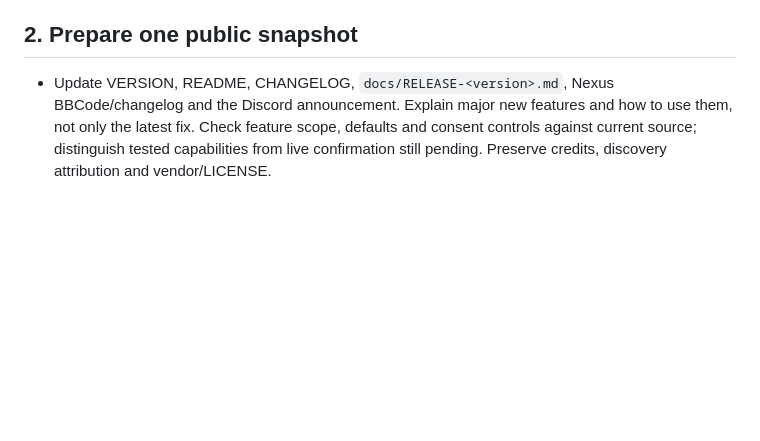
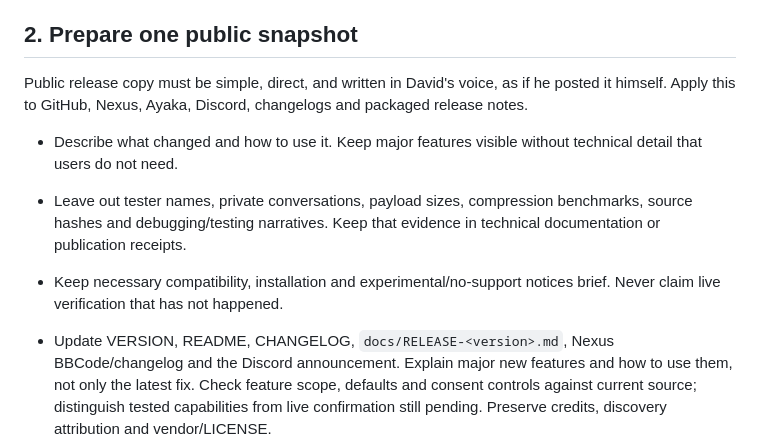
Before and after one commit to HWG90/Epic-LUT, a Markdown page: docs/RELEASE-PROTOCOL.md, the part around the change. Rendered like a GitHub page; blank space fills up the shorter version.

Commit message:
Document plain release copy protocol

```diff
--- a/docs/RELEASE-PROTOCOL.md
+++ b/docs/RELEASE-PROTOCOL.md
@@ -10,6 +10,12 @@ When David requests an Epic LUT update or release, complete this sequence. Finis
 - Use the authorized managed development workflow for game deployment. Publication does not authorize changing native DLLs, saved settings, game patches or another component. Preserve rollback packages.
 
 ## 2. Prepare one public snapshot
+
+Public release copy must be simple, direct, and written in David's voice, as if he posted it himself. Apply this to GitHub, Nexus, Ayaka, Discord, changelogs and packaged release notes.
+
+- Describe what changed and how to use it. Keep major features visible without technical detail that users do not need.
+- Leave out tester names, private conversations, payload sizes, compression benchmarks, source hashes and debugging/testing narratives. Keep that evidence in technical documentation or publication receipts.
+- Keep necessary compatibility, installation and experimental/no-support notices brief. Never claim live verification that has not happened.
 
 - Update VERSION, README, CHANGELOG, `docs/RELEASE-<version>.md`, Nexus BBCode/changelog and the Discord announcement. Explain major new features and how to use them, not only the latest fix. Check feature scope, defaults and consent controls against current source; distinguish tested capabilities from live confirmation still pending. Preserve credits, discovery attribution and vendor/LICENSE.
 - Commit and push all relevant public Epic-LUT changes. Exclude game assets and binaries, saved presets/settings, screenshots, logs, private cache/evidence, unrelated work and private research. Check staged paths and the diff before committing.
```
